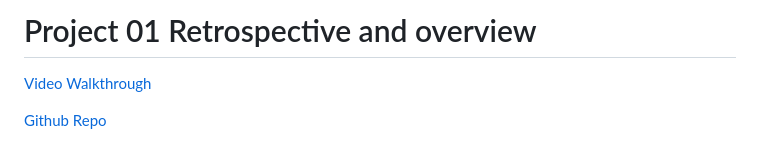
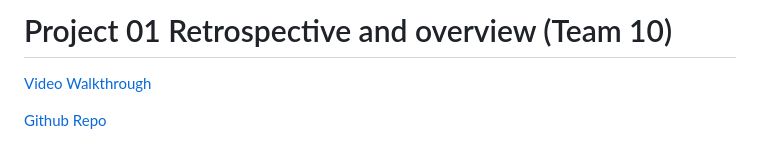
Before and after one commit to AhmedTurkiii/CST438-SWE-Project1, a Markdown page: README.md, the part around the change. Rendered like a GitHub page.

```diff
--- a/README.md
+++ b/README.md
@@ -1,4 +1,4 @@
-# Project 01 Retrospective and overview
+# Project 01 Retrospective and overview (Team 10)
 
 [Video Walkthrough](https://drive.google.com/file/d/1-0gD1-vVK_uTJQ4WHjX75x5OTj5rjwWV/view?usp=sharing)
 
```
